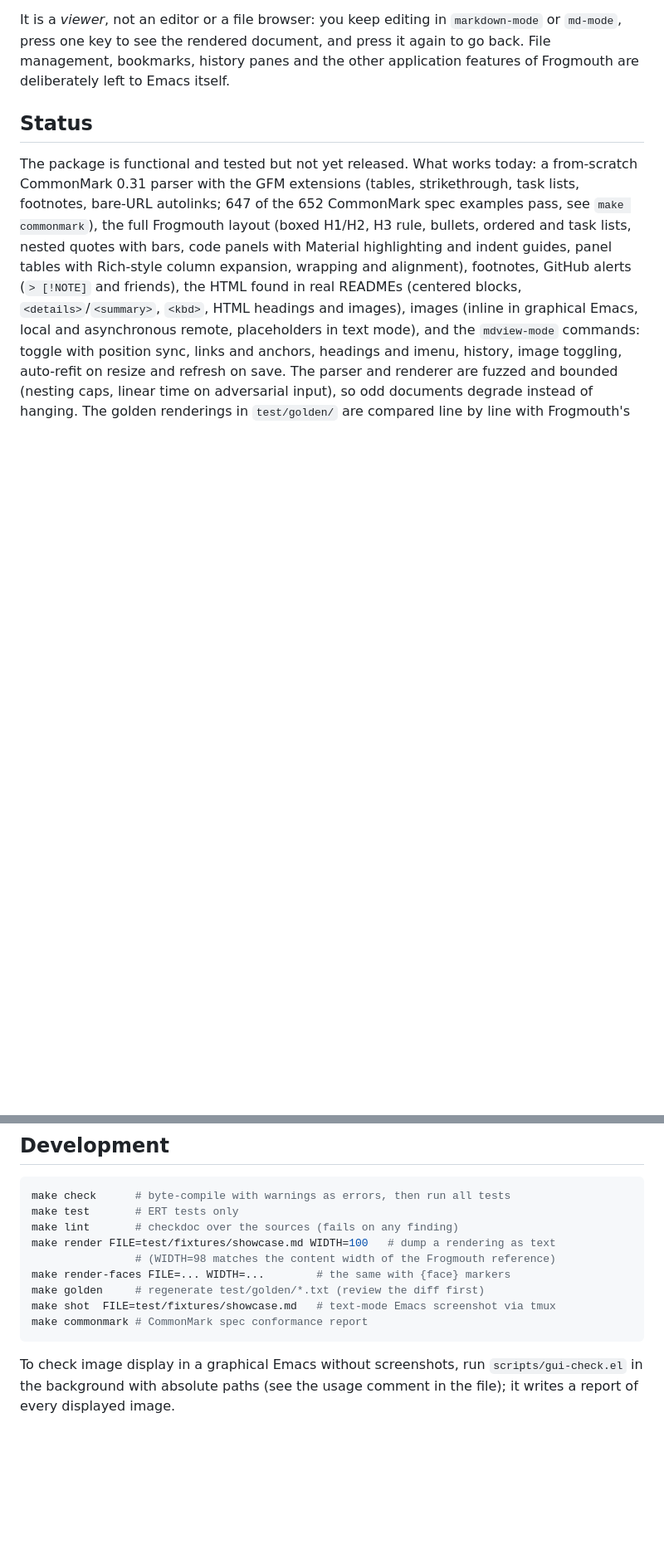
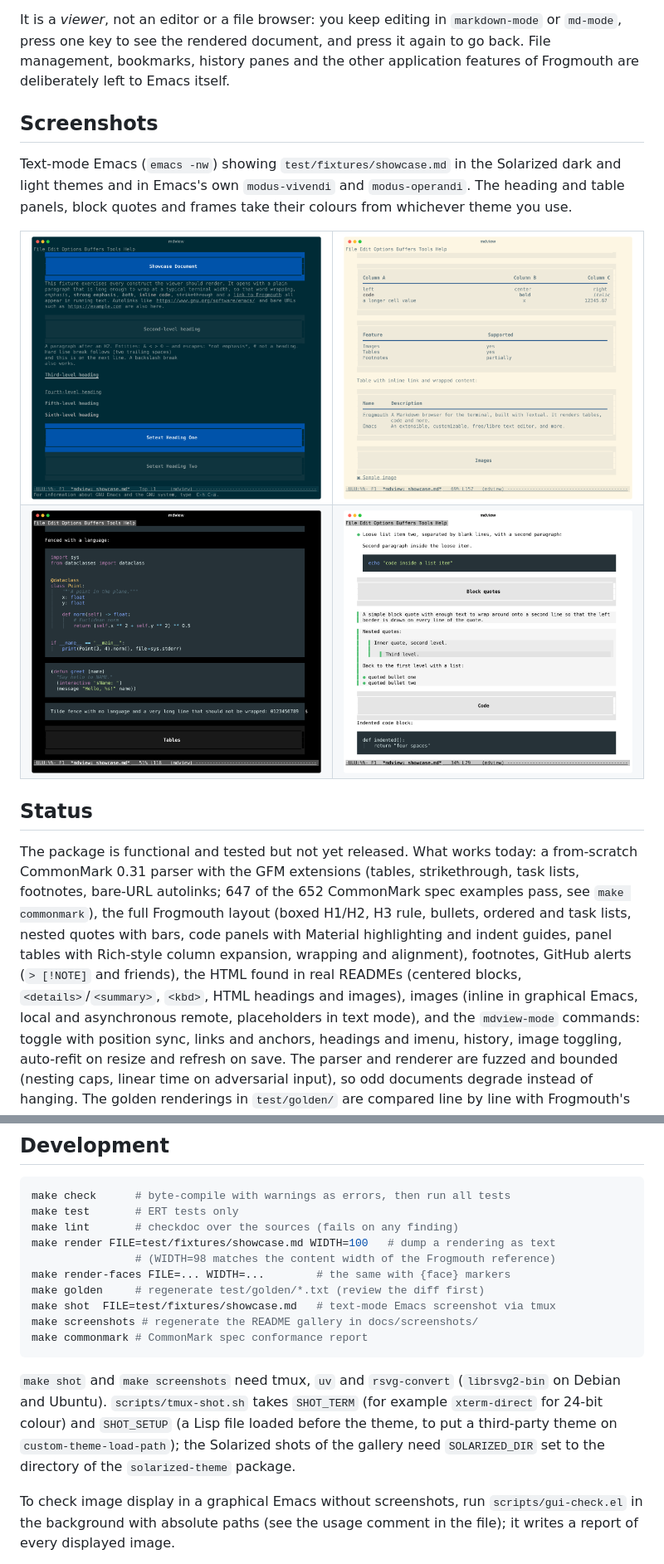
Before and after one commit to vzaliva/emacs-md-render, a Markdown page: README.md, 2 parts joined by grey strips. Shown at 83% size. GitHub-like rendering; pictures changed too: docs/screenshots/modus-operandi.png (added), docs/screenshots/modus-vivendi.png (added), docs/screenshots/solarized-dark.png (added); blank space fills up the shorter version.

Commit message:
Add a screenshot gallery to the README
Show the showcase in Solarized dark and light and in modus-vivendi and
modus-operandi, as Frogmouth's project page does for its themes.
`make screenshots' regenerates docs/screenshots/*.png through the
private tmux server and rsvg-convert; the Solarized shots need
SOLARIZED_DIR and are skipped without it.  Document the tooling in the
README and AGENTS.md.

````diff
--- a/README.md
+++ b/README.md
@@ -13,6 +13,32 @@ It is a *viewer*, not an editor or a file browser: you keep editing in
 and press it again to go back.  File management, bookmarks, history panes
 and the other application features of Frogmouth are deliberately left to
 Emacs itself.
+
+## Screenshots
+
+Text-mode Emacs (`emacs -nw`) showing `test/fixtures/showcase.md` in the
+Solarized dark and light themes and in Emacs's own `modus-vivendi` and
+`modus-operandi`.  The heading and table panels, block quotes and frames
+take their colours from whichever theme you use.
+
+<table>
+<tr>
+<td>
+<img width="100%" alt="mdview in Solarized dark: headings" src="docs/screenshots/solarized-dark.png">
+</td>
+<td>
+<img width="100%" alt="mdview in Solarized light: tables" src="docs/screenshots/solarized-light.png">
+</td>
+</tr>
+<tr>
+<td>
+<img width="100%" alt="mdview in modus-vivendi: code blocks" src="docs/screenshots/modus-vivendi.png">
+</td>
+<td>
+<img width="100%" alt="mdview in modus-operandi: block quotes and lists" src="docs/screenshots/modus-operandi.png">
+</td>
+</tr>
+</table>
 
 ## Status
 
@@ -226,8 +252,16 @@ make render FILE=test/fixtures/showcase.md WIDTH=100   # dump a rendering as tex
 make render-faces FILE=... WIDTH=...        # the same with {face} markers
 make golden     # regenerate test/golden/*.txt (review the diff first)
 make shot  FILE=test/fixtures/showcase.md   # text-mode Emacs screenshot via tmux
+make screenshots # regenerate the README gallery in docs/screenshots/
 make commonmark # CommonMark spec conformance report
 ```
+
+`make shot` and `make screenshots` need tmux, `uv` and `rsvg-convert`
+(`librsvg2-bin` on Debian and Ubuntu).  `scripts/tmux-shot.sh` takes
+`SHOT_TERM` (for example `xterm-direct` for 24-bit colour) and `SHOT_SETUP`
+(a Lisp file loaded before the theme, to put a third-party theme on
+`custom-theme-load-path`); the Solarized shots of the gallery need
+`SOLARIZED_DIR` set to the directory of the `solarized-theme` package.
 
 To check image display in a graphical Emacs without screenshots, run
 `scripts/gui-check.el` in the background with absolute paths (see the
````
Also changed, not shown: AGENTS.md (+6 -1 lines), 2 other files.
